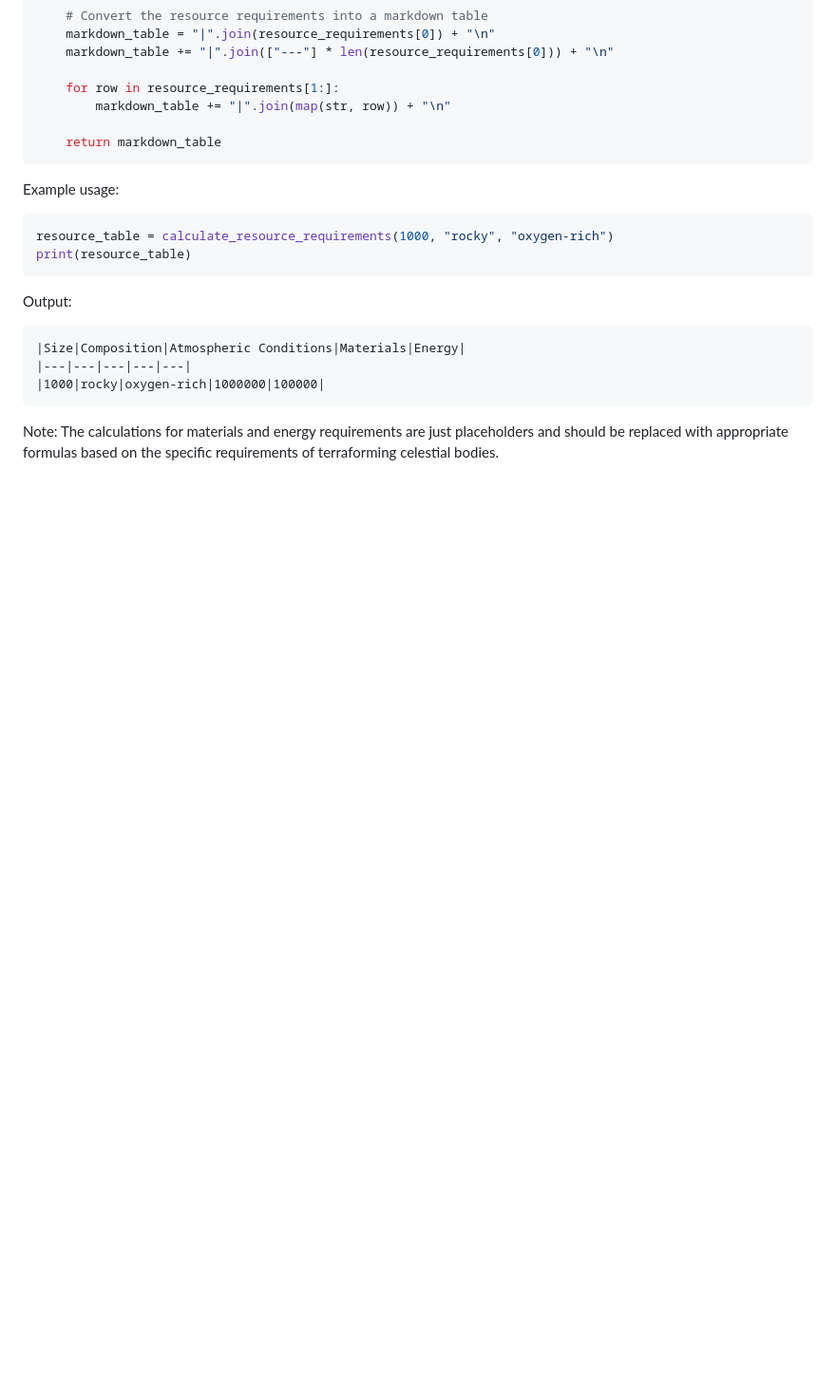
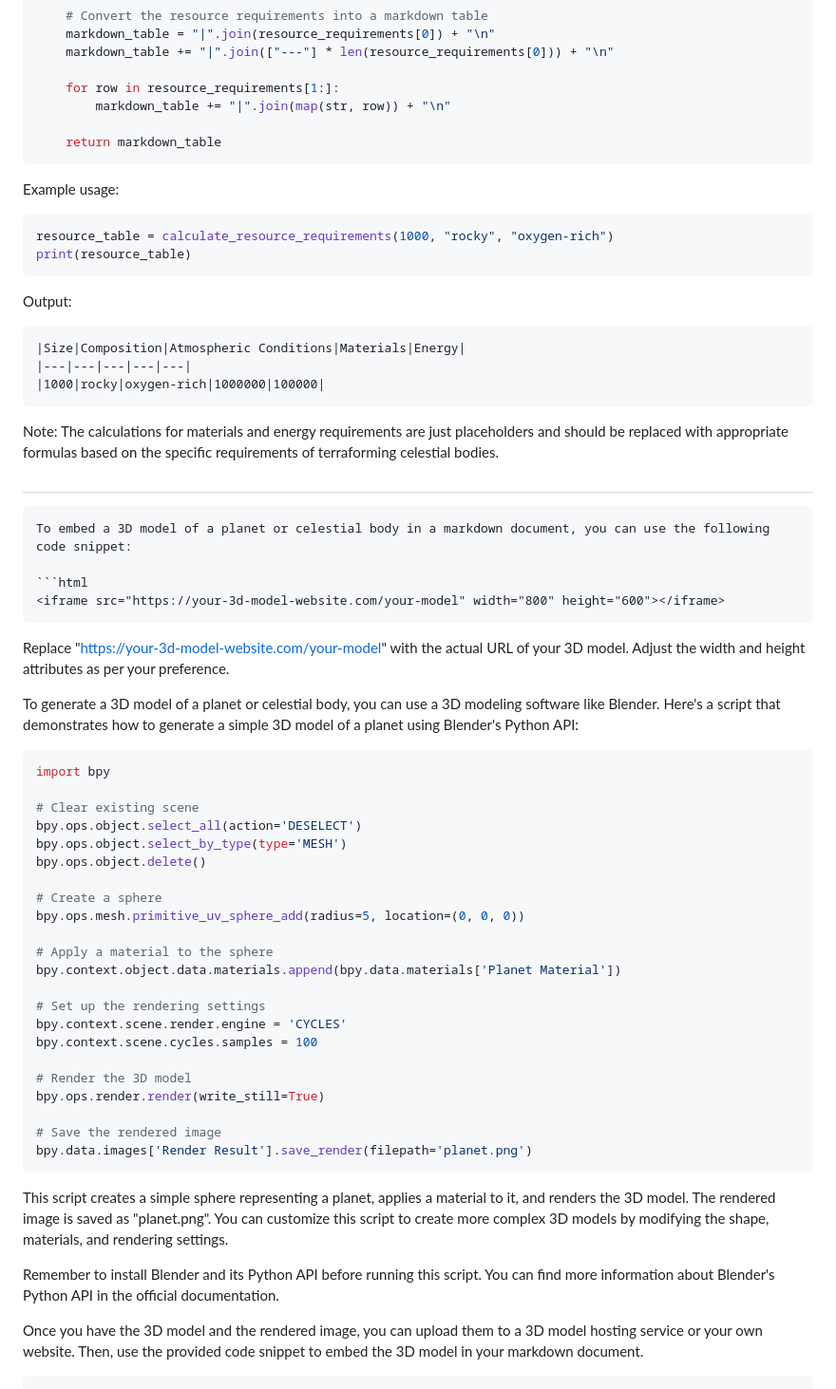
Before and after one commit to KOSASIH/TerraformingArchitect, a Markdown page: README.md, the part around the change. Shown at 95% size. Rendered like a GitHub page; blank space fills up the shorter version.

````diff
--- a/README.md
+++ b/README.md
@@ -71,3 +71,48 @@ Output:
 ```
 
 Note: The calculations for materials and energy requirements are just placeholders and should be replaced with appropriate formulas based on the specific requirements of terraforming celestial bodies.
+
+##
+
+```markdown
+To embed a 3D model of a planet or celestial body in a markdown document, you can use the following code snippet:
+
+```html
+<iframe src="https://your-3d-model-website.com/your-model" width="800" height="600"></iframe>
+```
+
+Replace "https://your-3d-model-website.com/your-model" with the actual URL of your 3D model. Adjust the width and height attributes as per your preference.
+
+To generate a 3D model of a planet or celestial body, you can use a 3D modeling software like Blender. Here's a script that demonstrates how to generate a simple 3D model of a planet using Blender's Python API:
+
+```python
+import bpy
+
+# Clear existing scene
+bpy.ops.object.select_all(action='DESELECT')
+bpy.ops.object.select_by_type(type='MESH')
+bpy.ops.object.delete()
+
+# Create a sphere
+bpy.ops.mesh.primitive_uv_sphere_add(radius=5, location=(0, 0, 0))
+
+# Apply a material to the sphere
+bpy.context.object.data.materials.append(bpy.data.materials['Planet Material'])
+
+# Set up the rendering settings
+bpy.context.scene.render.engine = 'CYCLES'
+bpy.context.scene.cycles.samples = 100
+
+# Render the 3D model
+bpy.ops.render.render(write_still=True)
+
+# Save the rendered image
+bpy.data.images['Render Result'].save_render(filepath='planet.png')
+```
+
+This script creates a simple sphere representing a planet, applies a material to it, and renders the 3D model. The rendered image is saved as "planet.png". You can customize this script to create more complex 3D models by modifying the shape, materials, and rendering settings.
+
+Remember to install Blender and its Python API before running this script. You can find more information about Blender's Python API in the official documentation.
+
+Once you have the 3D model and the rendered image, you can upload them to a 3D model hosting service or your own website. Then, use the provided code snippet to embed the 3D model in your markdown document.
+```
````
